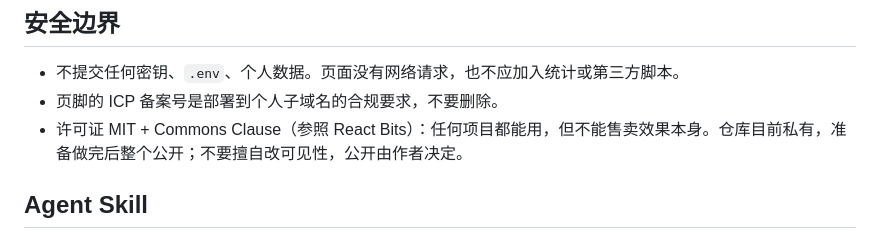
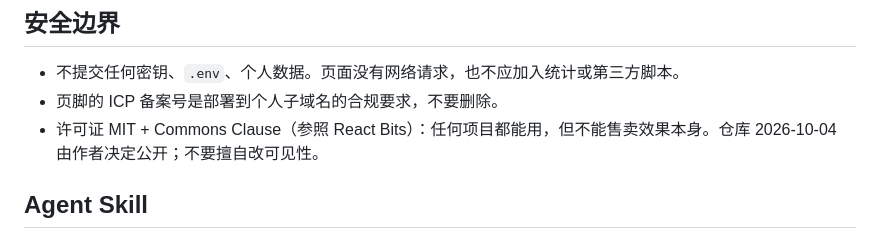
Before and after one commit to lijunyu726/motion-hub, a Markdown page: AGENTS.md, the part around the change. GitHub-like rendering.

Commit message:
AGENTS.md：更新仓库可见性说明
Co-Authored-By: Claude Opus 5.5 <noreply@anthropic.com>
Claude-Session: https://claude.ai/code/session_012AP6mU6gzusmDMdVBVFx9J

```diff
--- a/AGENTS.md
+++ b/AGENTS.md
@@ -54,7 +54,7 @@
 
 - 不提交任何密钥、`.env`、个人数据。页面没有网络请求，也不应加入统计或第三方脚本。
 - 页脚的 ICP 备案号是部署到个人子域名的合规要求，不要删除。
-- 许可证 MIT + Commons Clause（参照 React Bits）：任何项目都能用，但不能售卖效果本身。仓库目前私有，准备做完后整个公开；不要擅自改可见性，公开由作者决定。
+- 许可证 MIT + Commons Clause（参照 React Bits）：任何项目都能用，但不能售卖效果本身。仓库 2026-10-04 由作者决定公开；不要擅自改可见性。
 
 ## Agent Skill
 
```
